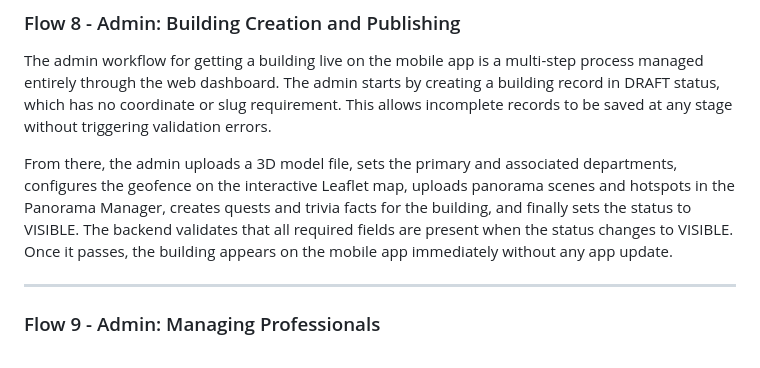
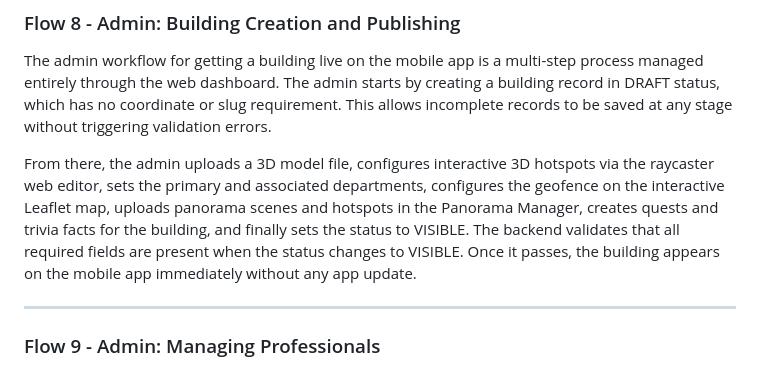
Before and after one commit to Cipher-Syntax/ARQuest, a Markdown page: user-flow.md, the part around the change. Drawn GitHub-style.

```diff
--- a/user-flow.md
+++ b/user-flow.md
@@ -450,7 +450,7 @@ When a visitor tries to take an action that requires authentication, the app sho
 
 The admin workflow for getting a building live on the mobile app is a multi-step process managed entirely through the web dashboard. The admin starts by creating a building record in DRAFT status, which has no coordinate or slug requirement. This allows incomplete records to be saved at any stage without triggering validation errors.
 
-From there, the admin uploads a 3D model file, sets the primary and associated departments, configures the geofence on the interactive Leaflet map, uploads panorama scenes and hotspots in the Panorama Manager, creates quests and trivia facts for the building, and finally sets the status to VISIBLE. The backend validates that all required fields are present when the status changes to VISIBLE. Once it passes, the building appears on the mobile app immediately without any app update.
+From there, the admin uploads a 3D model file, configures interactive 3D hotspots via the raycaster web editor, sets the primary and associated departments, configures the geofence on the interactive Leaflet map, uploads panorama scenes and hotspots in the Panorama Manager, creates quests and trivia facts for the building, and finally sets the status to VISIBLE. The backend validates that all required fields are present when the status changes to VISIBLE. Once it passes, the building appears on the mobile app immediately without any app update.
 
 ---
 
```
Also changed, not shown: data-flow.md (+1 -1 lines), erd.md (+1 -1 lines).
